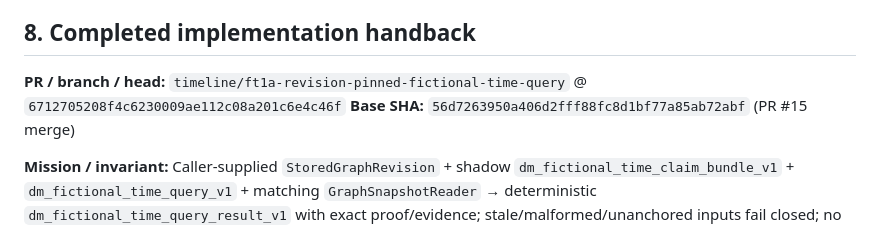
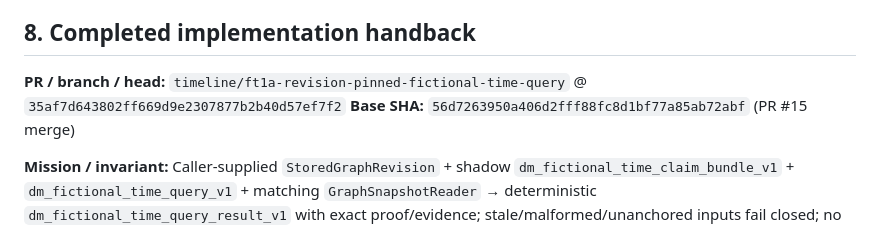
Before and after one commit to Drakosfire/DungeonMind, a Markdown page: Docs/Handoffs/HANDOFF-ft1a-revision-pinned-fictional-time-query.md, the part around the change. Rendered like a GitHub page.

Commit message:
docs: pin FT1a handback to tip SHA
Co-authored-by: Cursor <cursoragent@cursor.com>

```diff
--- a/Docs/Handoffs/HANDOFF-ft1a-revision-pinned-fictional-time-query.md
+++ b/Docs/Handoffs/HANDOFF-ft1a-revision-pinned-fictional-time-query.md
@@ -111,7 +111,7 @@ Unknown anchor → `unknown_anchor`. Known anchor without explicit absolute →
 
 ## 8. Completed implementation handback
 
-**PR / branch / head:** `timeline/ft1a-revision-pinned-fictional-time-query` @ `6712705208f4c6230009ae112c08a201c6e4c46f`
+**PR / branch / head:** `timeline/ft1a-revision-pinned-fictional-time-query` @ `35af7d643802ff669d9e2307877b2b40d57ef7f2`
 **Base SHA:** `56d7263950a406d2fff88fc8d1bf77a85ab72abf` (PR #15 merge)
 
 **Mission / invariant:** Caller-supplied `StoredGraphRevision` + shadow `dm_fictional_time_claim_bundle_v1` + `dm_fictional_time_query_v1` + matching `GraphSnapshotReader` → deterministic `dm_fictional_time_query_result_v1` with exact proof/evidence; stale/malformed/unanchored inputs fail closed; no repository/current-head/persistence/publication.
```
